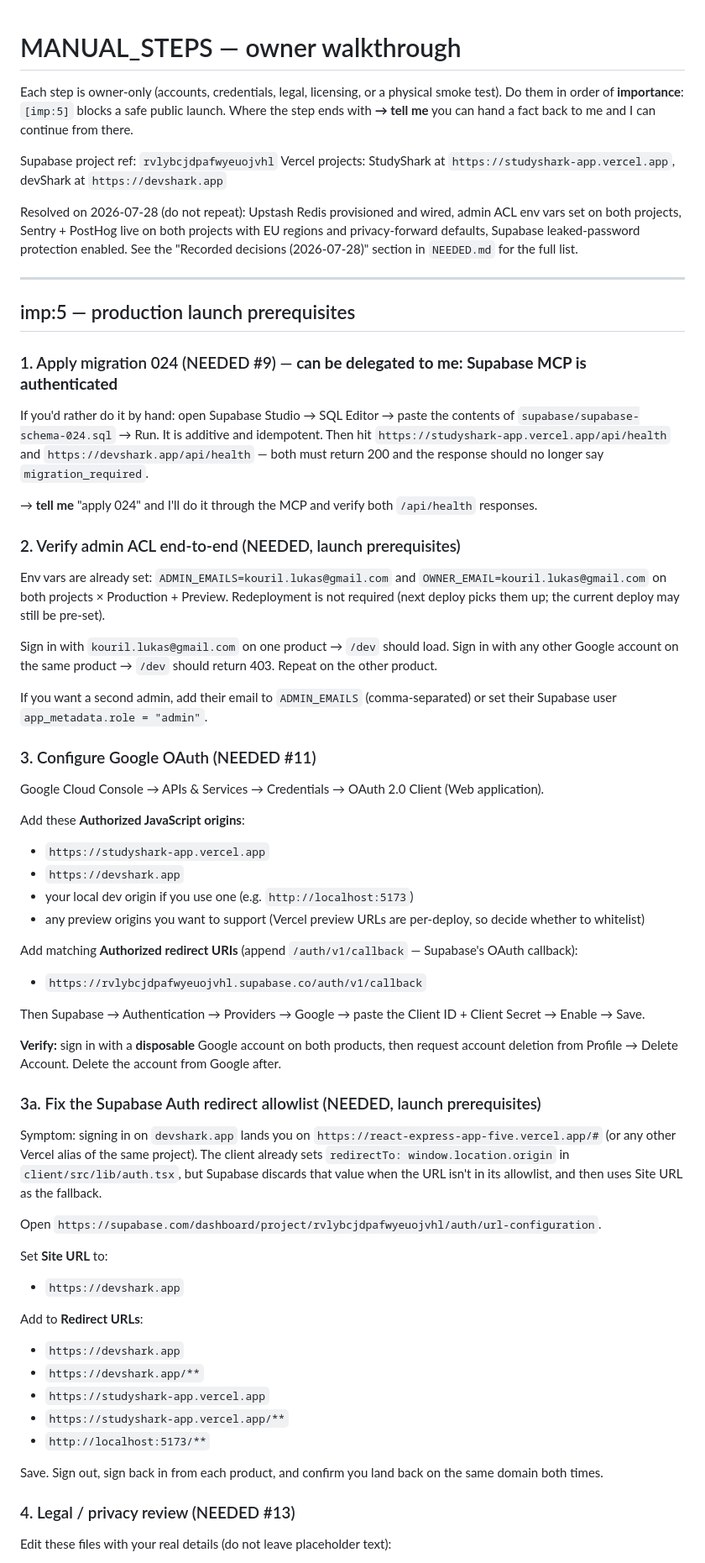
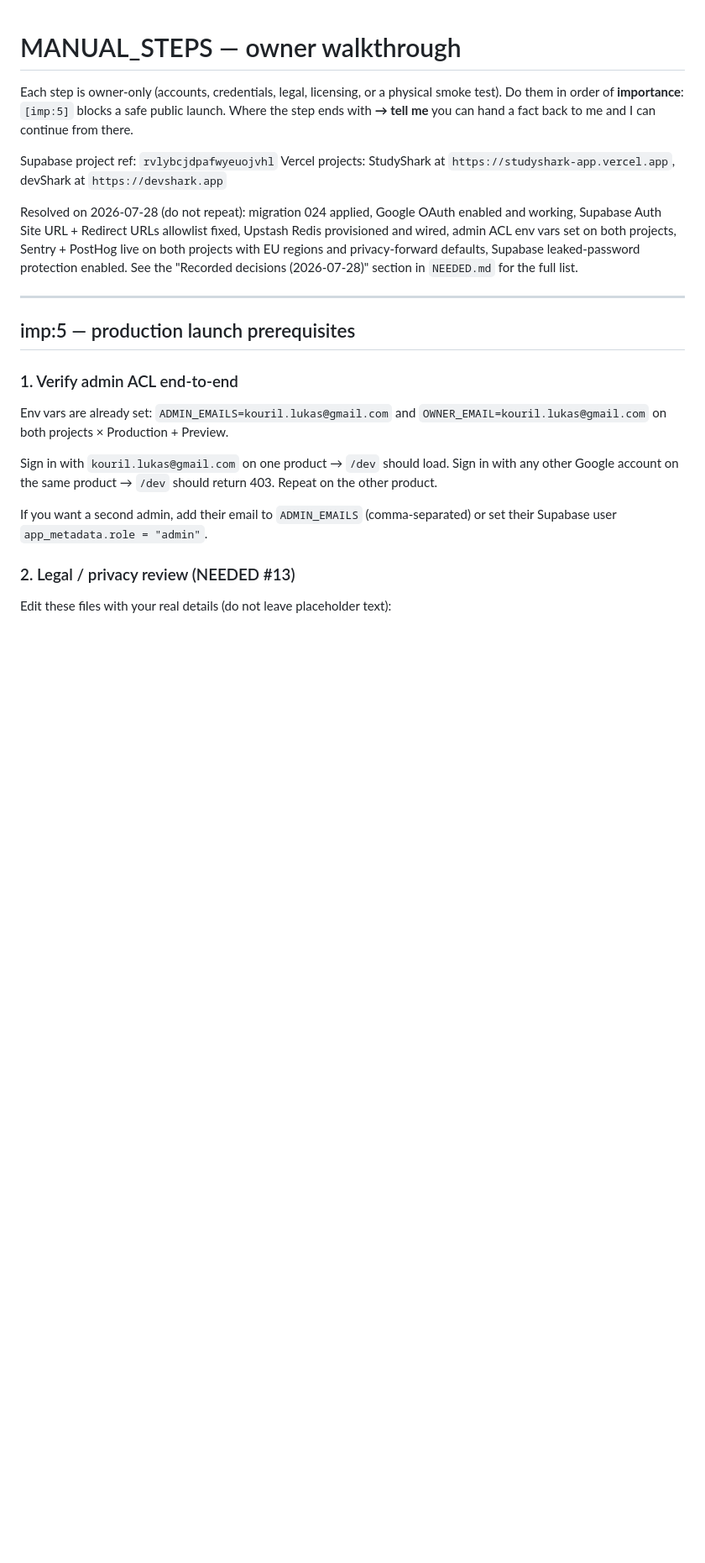
Before and after one commit to lukaskourilcz/react-express-app, a Markdown page: MANUAL_STEPS.md, the part around one of its changes. Shown at 84% size. GitHub-like rendering; blank space fills up the shorter version.

```diff
--- a/MANUAL_STEPS.md
+++ b/MANUAL_STEPS.md
@@ -5,62 +5,21 @@ Each step is owner-only (accounts, credentials, legal, licensing, or a physical
 Supabase project ref: `rvlybcjdpafwyeuojvhl`
 Vercel projects: StudyShark at `https://studyshark-app.vercel.app`, devShark at `https://devshark.app`
 
-Resolved on 2026-07-28 (do not repeat): Upstash Redis provisioned and wired, admin ACL env vars set on both projects, Sentry + PostHog live on both projects with EU regions and privacy-forward defaults, Supabase leaked-password protection enabled. See the "Recorded decisions (2026-07-28)" section in `NEEDED.md` for the full list.
+Resolved on 2026-07-28 (do not repeat): migration 024 applied, Google OAuth enabled and working, Supabase Auth Site URL + Redirect URLs allowlist fixed, Upstash Redis provisioned and wired, admin ACL env vars set on both projects, Sentry + PostHog live on both projects with EU regions and privacy-forward defaults, Supabase leaked-password protection enabled. See the "Recorded decisions (2026-07-28)" section in `NEEDED.md` for the full list.
 
 ---
 
 ## imp:5 — production launch prerequisites
 
-### 1. Apply migration 024 (NEEDED #9) — **can be delegated to me: Supabase MCP is authenticated**
+### 1. Verify admin ACL end-to-end
 
-If you'd rather do it by hand: open Supabase Studio → SQL Editor → paste the contents of `supabase/supabase-schema-024.sql` → Run. It is additive and idempotent. Then hit `https://studyshark-app.vercel.app/api/health` and `https://devshark.app/api/health` — both must return 200 and the response should no longer say `migration_required`.
-
-→ **tell me** "apply 024" and I'll do it through the MCP and verify both `/api/health` responses.
-
-### 2. Verify admin ACL end-to-end (NEEDED, launch prerequisites)
-
-Env vars are already set: `ADMIN_EMAILS=kouril.lukas@gmail.com` and `OWNER_EMAIL=kouril.lukas@gmail.com` on both projects × Production + Preview. Redeployment is not required (next deploy picks them up; the current deploy may still be pre-set).
+Env vars are already set: `ADMIN_EMAILS=kouril.lukas@gmail.com` and `OWNER_EMAIL=kouril.lukas@gmail.com` on both projects × Production + Preview.
 
 Sign in with `kouril.lukas@gmail.com` on one product → `/dev` should load. Sign in with any other Google account on the same product → `/dev` should return 403. Repeat on the other product.
 
 If you want a second admin, add their email to `ADMIN_EMAILS` (comma-separated) or set their Supabase user `app_metadata.role = "admin"`.
 
-### 3. Configure Google OAuth (NEEDED #11)
-
-Google Cloud Console → APIs & Services → Credentials → OAuth 2.0 Client (Web application).
-
-Add these **Authorized JavaScript origins**:
-- `https://studyshark-app.vercel.app`
-- `https://devshark.app`
-- your local dev origin if you use one (e.g. `http://localhost:5173`)
-- any preview origins you want to support (Vercel preview URLs are per-deploy, so decide whether to whitelist)
-
-Add matching **Authorized redirect URIs** (append `/auth/v1/callback` — Supabase's OAuth callback):
-- `https://rvlybcjdpafwyeuojvhl.supabase.co/auth/v1/callback`
-
-Then Supabase → Authentication → Providers → Google → paste the Client ID + Client Secret → Enable → Save.
-
-**Verify:** sign in with a **disposable** Google account on both products, then request account deletion from Profile → Delete Account. Delete the account from Google after.
-
-### 3a. Fix the Supabase Auth redirect allowlist (NEEDED, launch prerequisites)
-
-Symptom: signing in on `devshark.app` lands you on `https://react-express-app-five.vercel.app/#` (or any other Vercel alias of the same project). The client already sets `redirectTo: window.location.origin` in `client/src/lib/auth.tsx`, but Supabase discards that value when the URL isn't in its allowlist, and then uses Site URL as the fallback.
-
-Open `https://supabase.com/dashboard/project/rvlybcjdpafwyeuojvhl/auth/url-configuration`.
-
-Set **Site URL** to:
-- `https://devshark.app`
-
-Add to **Redirect URLs**:
-- `https://devshark.app`
-- `https://devshark.app/**`
-- `https://studyshark-app.vercel.app`
-- `https://studyshark-app.vercel.app/**`
-- `http://localhost:5173/**`
-
-Save. Sign out, sign back in from each product, and confirm you land back on the same domain both times.
-
-### 4. Legal / privacy review (NEEDED #13)
+### 2. Legal / privacy review (NEEDED #13)
 
 Edit these files with your real details (do not leave placeholder text):
 - `client/public/privacy.html` (if that's where privacy lives — search `client/public/` and `client/src/components/legal/` if unsure)
```
Also changed, not shown: other parts of MANUAL_STEPS.md (+46 -38 lines), NEEDED.md (+9 -9 lines).
